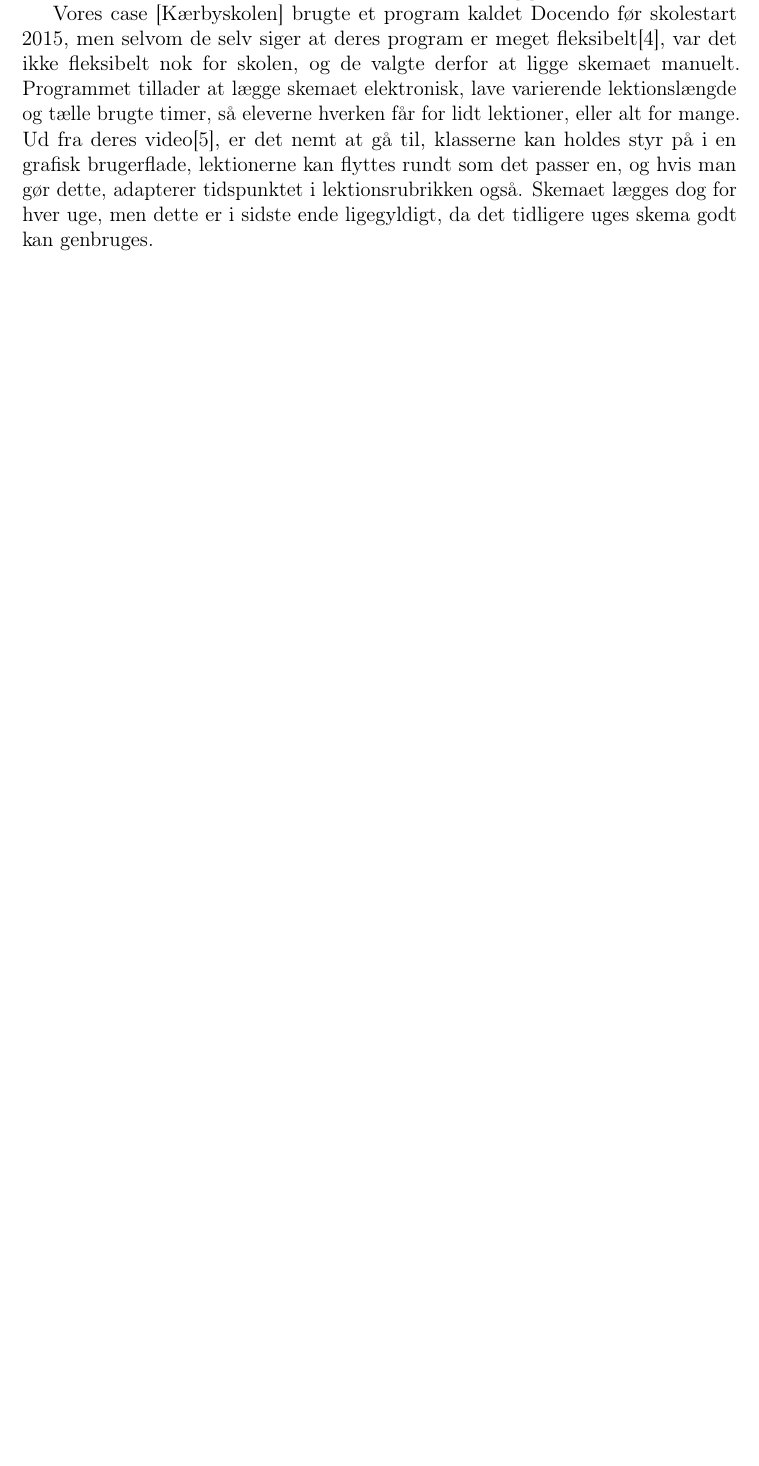
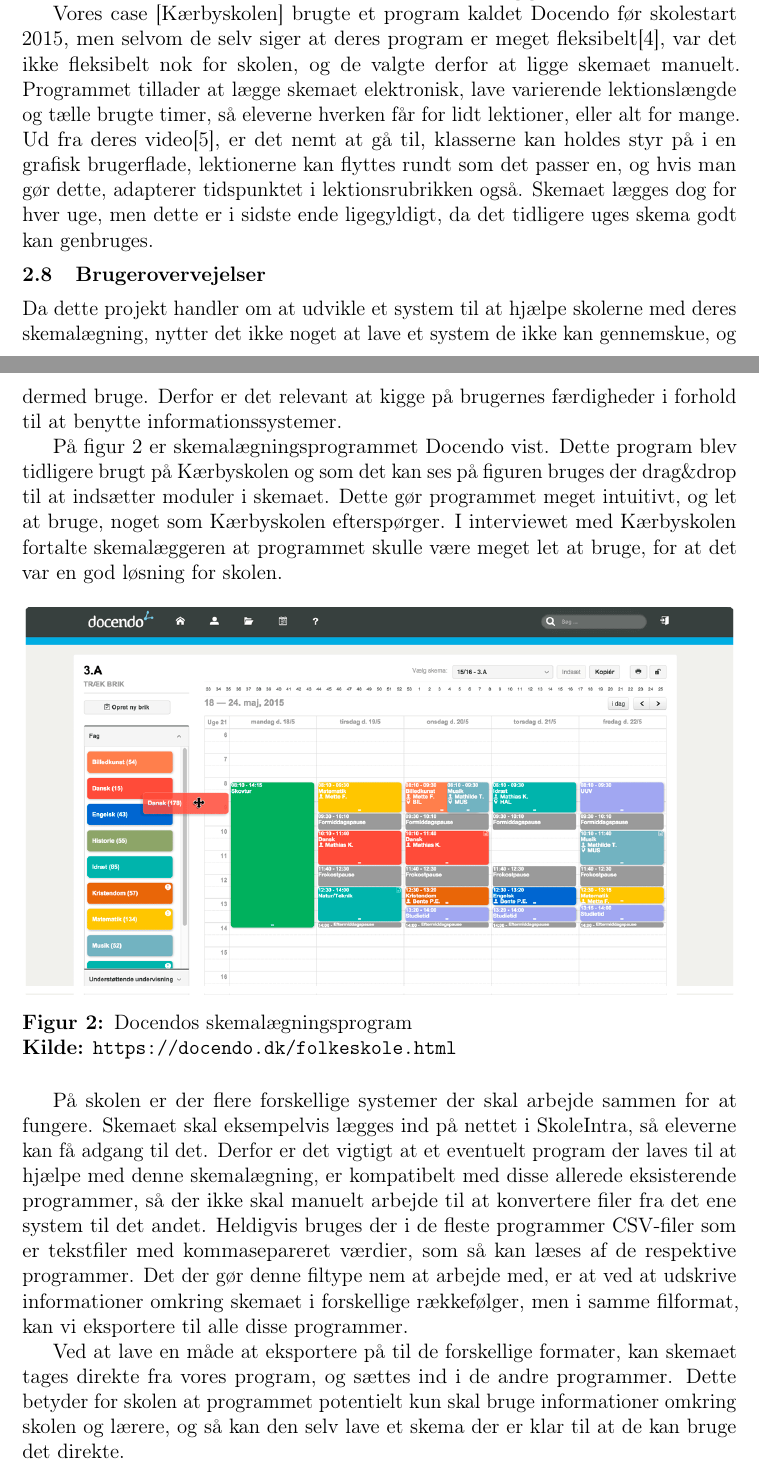
Before and after one commit to FoXsTeRDOTA/P1-AAU, a LaTeX document (Rapport/p1.tex, which reads Rapport/problemanalyse/brugerovervejelser.tex): part of page 10 of 21 before the commit and two parts of pages 10 and 11 of 22 after it, the two joined at a grey line, cut so that both start at the same text, the shorter picture padded with empty space. Compiled offline with pdfLaTeX; a missing bibliography style is replaced by a similar one.

Commit message:
Mathias' ændringer

```diff
--- a/Rapport/problemanalyse/brugerovervejelser.tex
+++ b/Rapport/problemanalyse/brugerovervejelser.tex
@@ -0,0 +1,19 @@
+\subsection{Brugerovervejelser}
+Da dette projekt handler om at udvikle et system til at hjælpe skolerne med deres skemalægning, nytter det ikke noget at lave et system de ikke kan gennemskue, og dermed bruge. Derfor er det relevant at kigge på brugernes færdigheder i forhold til at benytte informationssystemer.
+
+På figur \ref{fig:docendo_skema} er skemalægningsprogrammet Docendo vist. Dette program blev tidligere brugt på Kærbyskolen og som det kan ses på figuren bruges der drag\&drop til at indsætter moduler i skemaet. Dette gør programmet meget intuitivt, og let at bruge, noget som Kærbyskolen efterspørger. I interviewet med Kærbyskolen fortalte skemalæggeren at programmet skulle være meget let at bruge, for at det var en god løsning for skolen.
+
+\begin{figure}[h!]
+	\centering
+	\includegraphics[width=\textwidth]{Docendo}
+	\captionsource{Docendos skemalægningsprogram}{\url{https://docendo.dk/folkeskole.html}}
+	\label{fig:docendo_skema}
+\end{figure}
+
+På skolen er der flere forskellige systemer der skal arbejde sammen for at fungere. Skemaet skal eksempelvis lægges ind på nettet i SkoleIntra, så eleverne kan få adgang til det. Derfor er det vigtigt at et eventuelt program der laves til at hjælpe med denne skemalægning, er kompatibelt med disse allerede eksisterende programmer, så der ikke skal manuelt arbejde til at konvertere filer fra det ene system til det andet. Heldigvis bruges der i de fleste programmer CSV-filer som er tekstfiler med kommasepareret værdier, som så kan læses af de respektive programmer. Det der gør denne filtype nem at arbejde med, er at ved at udskrive informationer omkring skemaet i forskellige rækkefølger, men i samme filformat, kan vi eksportere til alle disse programmer.
+
+Ved at lave en måde at eksportere på til de forskellige formater, kan skemaet tages direkte fra vores program, og sættes ind i de andre programmer. Dette betyder for skolen at programmet potentielt kun skal bruge informationer omkring skolen og lærere, og så kan den selv lave et skema der er klar til at de kan bruge det direkte.
+
+Interviewet med Tingstrup skole fortalte, at det ikke var nødvendigt med en grafisk brugerflade, så længe at der var noget som fortalte brugeren hvad programmet lavede. Det vil sige at det ikke er nødvendigt at have flot grafik, så længe brugeren kan se programmets status.
+
+Det vil sige, at kravet fra de to skoler er et system som ikke behøves at have en grafisk brugerflade, men som skal være nemt at bruge, samtidig med at det hele tiden skal oplyse om hvor langt det er, så brugeren (skemalæggeren) kan se om systemet er gået i stå, eller om der er opstået problemer. Når programmet skal laves, er det altså vigtigt det holdes for øje at brugerne af systemet ikke nødvendigvis ved hvad de skal, og at programmet derfor skal guide dem igennem processen med at indtaste data.
```
Also changed, not shown: Rapport/problemanalyse/Interessenter.tex (+10 -6 lines), Rapport/problemanalyse/sota.tex (+3 -2 lines), Billeder/Docendo.png (added).
